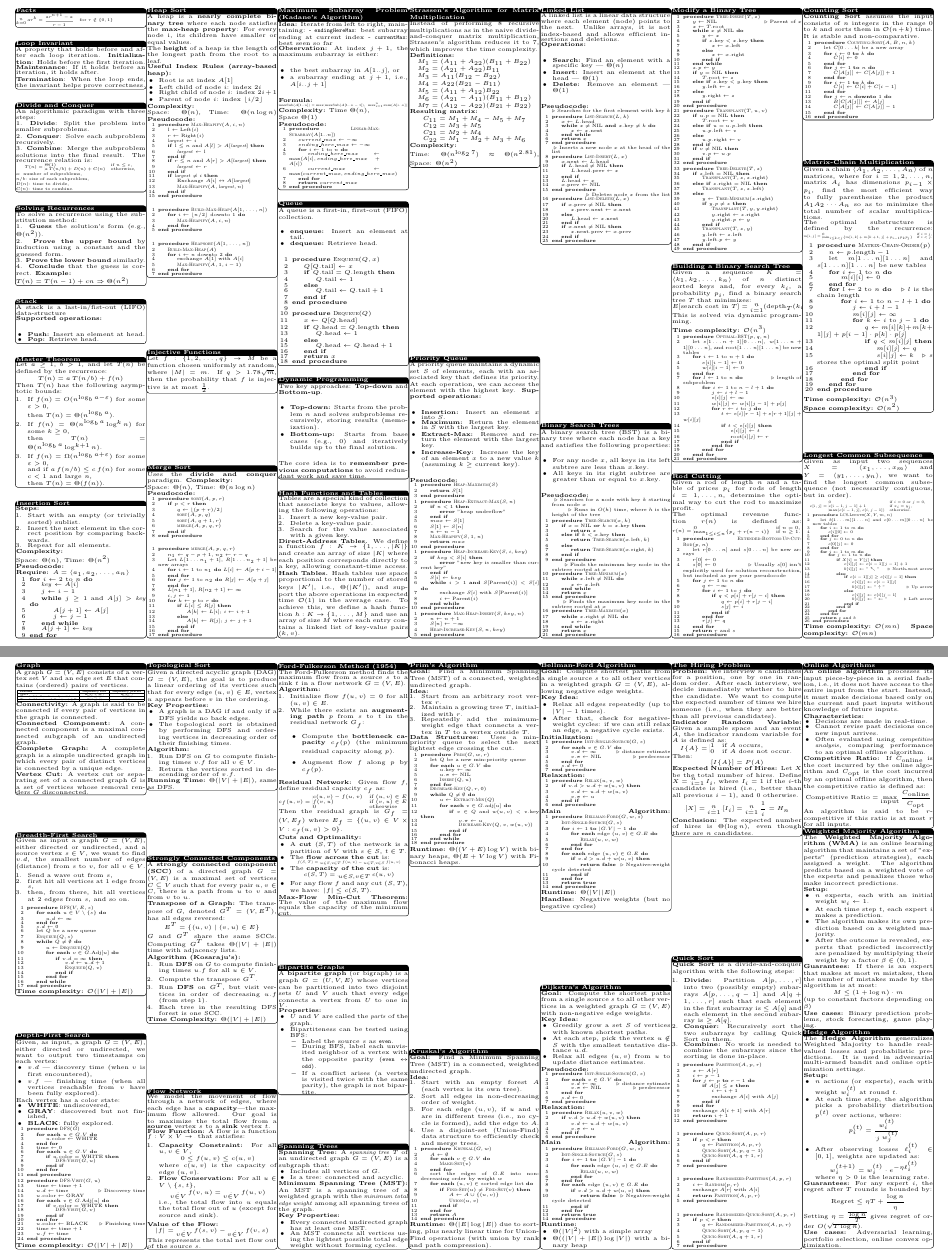
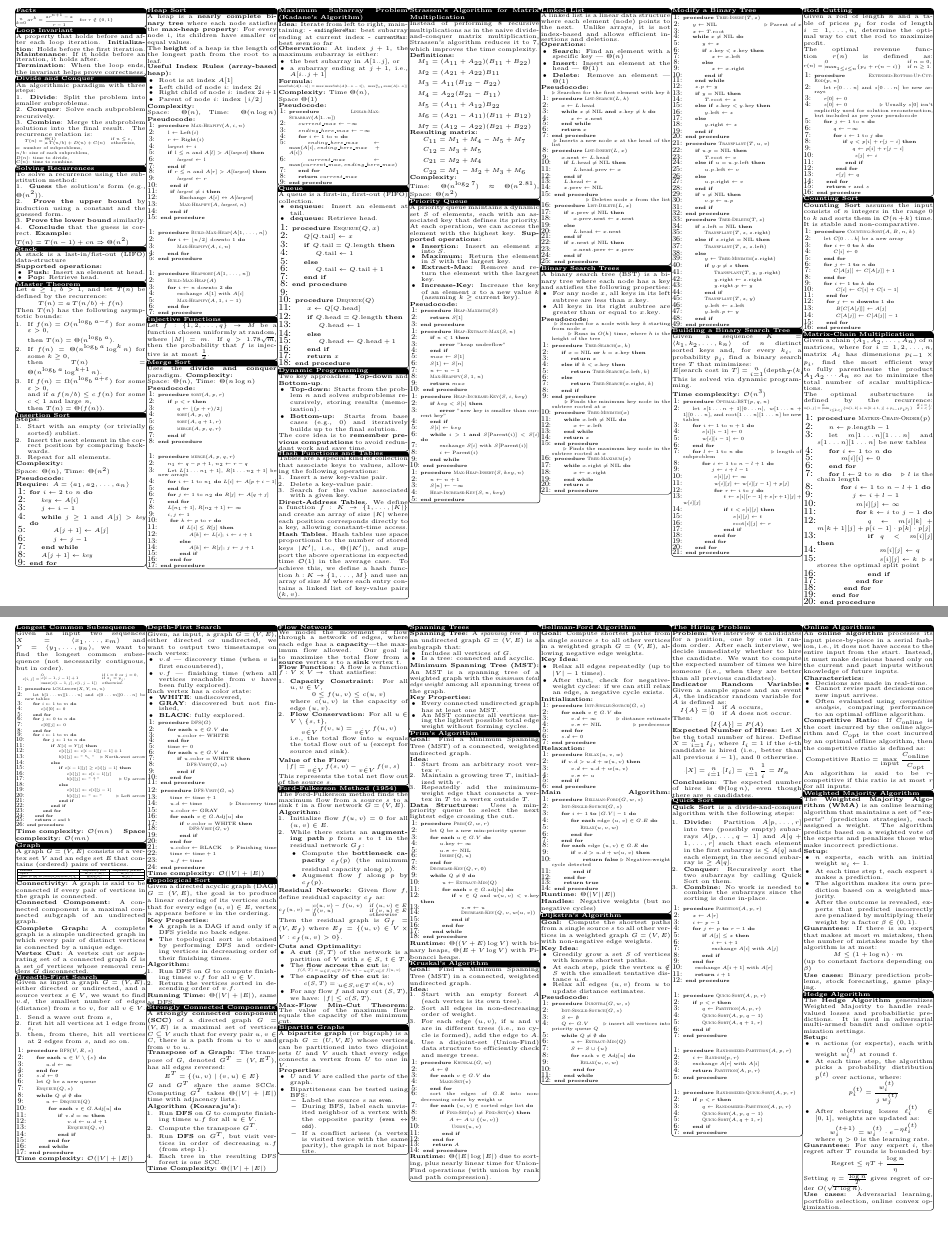
Before and after one commit to JoeyGugler/cs-250_Algo_Cheat-Sheet, a LaTeX document (main.tex): two parts of pages 1 and 2 of 2, joined at a grey line, cut so that both start at the same text, the shorter picture padded with empty space. The pictures show the PDF file Cheat_Sheet.pdf that the author committed with the source.

Commit message:
Fix Dijskstar Algo that was Bellman-forg and Change Style

```diff
--- a/main.tex
+++ b/main.tex
@@ -1245,3 +1236,14 @@ Uses a min-priority queue to select the next lightest edge crossing the cut.
 \resizebox{\linewidth}{!}{%
 \begin{minipage}{1.25\linewidth}
 \begin{algorithmic}[1]
+   \Procedure{Dijkstra}{$G, w, s$}
+    \State \Call{Init-Single-Source}{$G, s$}
+    \State $S \gets \emptyset$
+    \State $Q \gets G.V$ \Comment{insert all vertices into priority queue $Q$}
+      \While{$Q \neq \emptyset$}
+           \State $u \gets$ \Call{Extract-Min}{$Q$}
+          \State $S \gets S \cup \{u\}$
+         \For{each $v \in \text{Adj}[u]$}
+                \State \Call{Relax}{$u, v, w$}
+         \EndFor
+        \EndWhile
@@ -1278,26 +1254,3 @@ Uses a min-priority queue to select the next lightest edge crossing the cut.
-\begin{algorithmic}[1]
-    \Procedure{Bellman-Ford}{$G, w, s$}
-        \State \Call{Init-Single-Source}{$G, s$}
-        \For{$i \gets 1$ \textbf{to} $|G.V| - 1$}
-            \For{\textbf{each} edge $(u, v) \in G.E$}
-                \State \Call{Relax}{$u, v, w$}
-            \EndFor
-        \EndFor
-        \For{\textbf{each} edge $(u, v) \in G.E$}
-            \If{$v.d > u.d + w(u, v)$}
-                \State \Return \textbf{false} \Comment{Negative-weight cycle detected}
-            \EndIf
-        \EndFor
-        \State \Return \textbf{true}
-    \EndProcedure
-\end{algorithmic}
-\end{minipage}%
-}
-\textbf{Runtime:}
-\begin{itemize}[noitemsep, topsep=0pt]
-    \item $\Theta(|V|^2)$ with a simple array
-    \item $\Theta((|V| + |E|)\log |V|)$ with a binary heap
-\end{itemize}
 \endtcolorbox
 
 \tcolorbox[mybox={The Hiring Problem}]
```
Also changed, not shown: Cheat_Sheet.pdf, main.tex (47 more changed lines).
